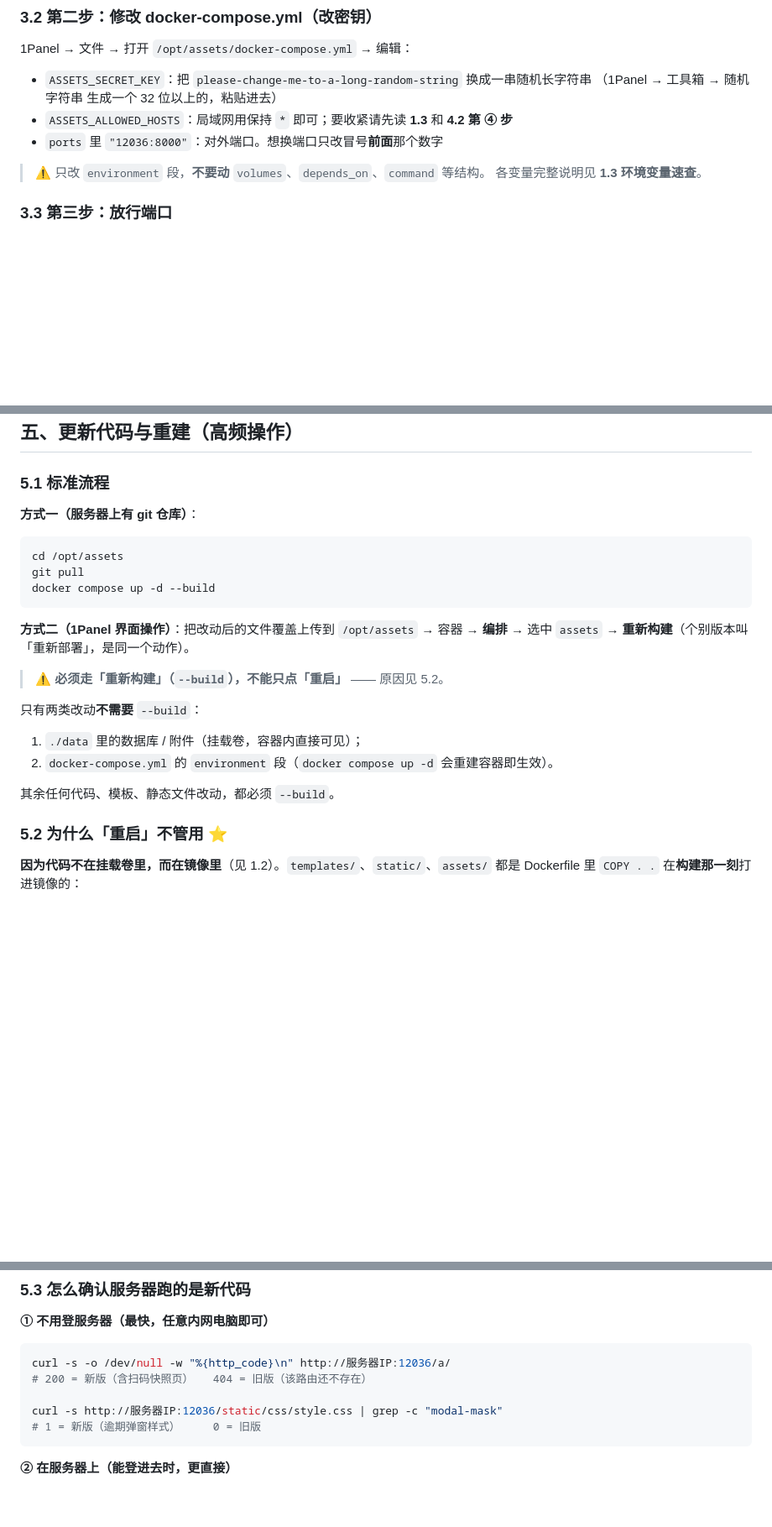
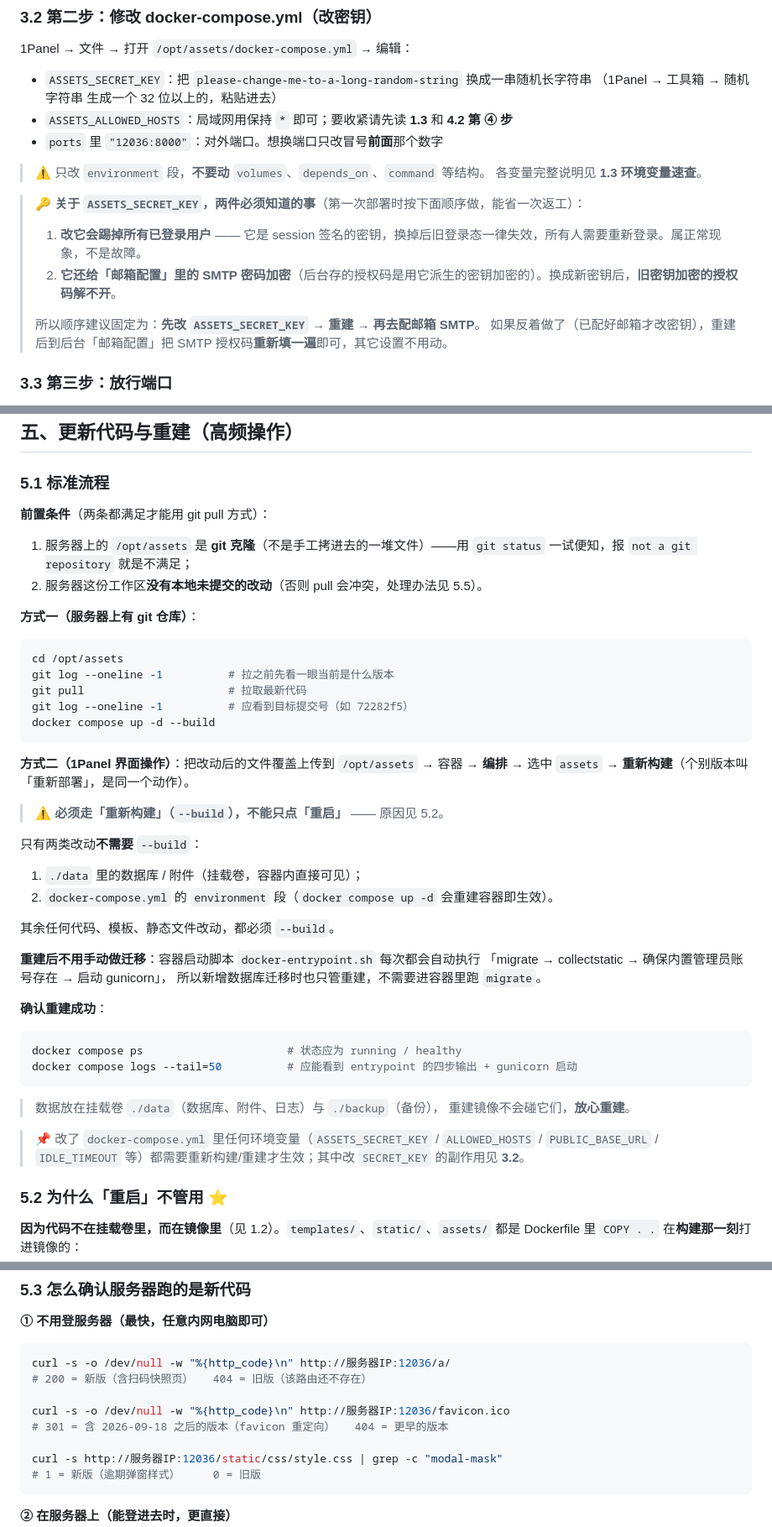
Before and after one commit to hmzztwj/Asset-Management-System, a Markdown page: deploy/部署指南.md, 3 parts joined by grey strips. Shown at 84% size. Drawn GitHub-style; blank space fills up the shorter version.

````diff
--- a/deploy/部署指南.md
+++ b/deploy/部署指南.md
@@ -159,6 +159,14 @@ free -h && df -h /opt   # 确认内存 ≥ 1G、磁盘剩余 ≥ 2G
 
 > ⚠️ 只改 `environment` 段，**不要动** `volumes`、`depends_on`、`command` 等结构。
 > 各变量完整说明见 **1.3 环境变量速查**。
+
+> 🔑 **关于 `ASSETS_SECRET_KEY`，两件必须知道的事**（第一次部署时按下面顺序做，能省一次返工）：
+>
+> 1. **改它会踢掉所有已登录用户** —— 它是 session 签名的密钥，换掉后旧登录态一律失效，所有人需要重新登录。属正常现象，不是故障。
+> 2. **它还给「邮箱配置」里的 SMTP 密码加密**（后台存的授权码是用它派生的密钥加密的）。换成新密钥后，**旧密钥加密的授权码解不开**。
+>
+> 所以顺序建议固定为：**先改 `ASSETS_SECRET_KEY` → 重建 → 再去配邮箱 SMTP**。
+> 如果反着做了（已配好邮箱才改密钥），重建后到后台「邮箱配置」把 SMTP 授权码**重新填一遍**即可，其它设置不用动。
 
 ### 3.3 第三步：放行端口
 
@@ -427,11 +435,18 @@ nslookup www.mdassetsmg.com     # 应返回 10.10.2.7，而不是公网地址
 
 ### 5.1 标准流程
 
+**前置条件**（两条都满足才能用 git pull 方式）：
+
+1. 服务器上的 `/opt/assets` 是 **git 克隆**（不是手工拷进去的一堆文件）——用 `git status` 一试便知，报 `not a git repository` 就是不满足；
+2. 服务器这份工作区**没有本地未提交的改动**（否则 pull 会冲突，处理办法见 5.5）。
+
 **方式一（服务器上有 git 仓库）**：
 
 ```bash
 cd /opt/assets
-git pull
+git log --oneline -1          # 拉之前先看一眼当前是什么版本
+git pull                      # 拉取最新代码
+git log --oneline -1          # 应看到目标提交号（如 72282f5）
 docker compose up -d --build
 ```
 
@@ -445,6 +460,24 @@ docker compose up -d --build
 2. `docker-compose.yml` 的 `environment` 段（`docker compose up -d` 会重建容器即生效）。
 
 其余任何代码、模板、静态文件改动，都必须 `--build`。
+
+**重建后不用手动做迁移**：容器启动脚本 `docker-entrypoint.sh` 每次都会自动执行
+「migrate → collectstatic → 确保内置管理员账号存在 → 启动 gunicorn」，
+所以新增数据库迁移时也只管重建，不需要进容器里跑 `migrate`。
+
+**确认重建成功**：
+
+```bash
+docker compose ps                      # 状态应为 running / healthy
+docker compose logs --tail=50          # 应能看到 entrypoint 的四步输出 + gunicorn 启动
+```
+
+> 数据放在挂载卷 `./data`（数据库、附件、日志）与 `./backup`（备份），
+> 重建镜像不会碰它们，**放心重建**。
+
+> 📌 改了 `docker-compose.yml` 里任何环境变量（`ASSETS_SECRET_KEY` / `ALLOWED_HOSTS` /
+> `PUBLIC_BASE_URL` / `IDLE_TIMEOUT` 等）都需要重新构建/重建才生效；其中改
+> `SECRET_KEY` 的副作用见 **3.2**。
 
 ### 5.2 为什么「重启」不管用 ⭐
 
@@ -461,6 +494,9 @@ docker compose up -d --build
 ```bash
 curl -s -o /dev/null -w "%{http_code}\n" http://服务器IP:12036/a/
 # 200 = 新版（含扫码快照页）   404 = 旧版（该路由还不存在）
+
+curl -s -o /dev/null -w "%{http_code}\n" http://服务器IP:12036/favicon.ico
+# 301 = 含 2026-09-18 之后的版本（favicon 重定向）   404 = 更早的版本
 
 curl -s http://服务器IP:12036/static/css/style.css | grep -c "modal-mask"
 # 1 = 新版（逾期弹窗样式）     0 = 旧版
````
Also changed, not shown: other parts of deploy/部署指南.md (+59 -1 lines).
